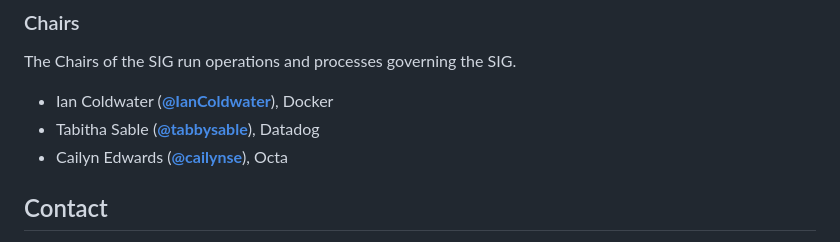
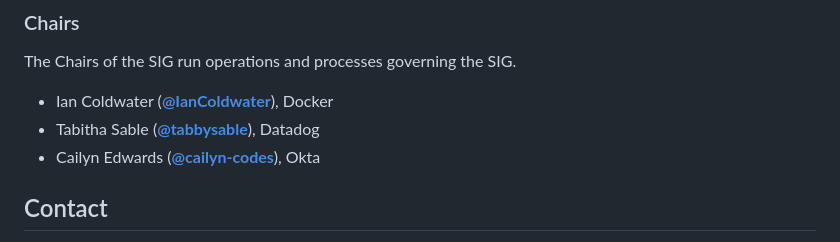
Before and after one commit to kubernetes/sig-security, a Markdown page: README.md, the part around the change. Drawn GitHub-style.

Commit message:
Update CE handle and company.

```diff
--- a/README.md
+++ b/README.md
@@ -17,7 +17,7 @@ The Chairs of the SIG run operations and processes governing the SIG.
 
 * Ian Coldwater (**[@IanColdwater](https://github.com/IanColdwater)**), Docker
 * Tabitha Sable (**[@tabbysable](https://github.com/tabbysable)**), Datadog
-* Cailyn Edwards (**[@cailynse](https://github.com/cailynse)**), Octa
+* Cailyn Edwards (**[@cailyn-codes](https://github.com/cailyn-codes)**), Okta
 
 ## Contact
 - Slack: [#sig-security](https://kubernetes.slack.com/messages/sig-security)
```
